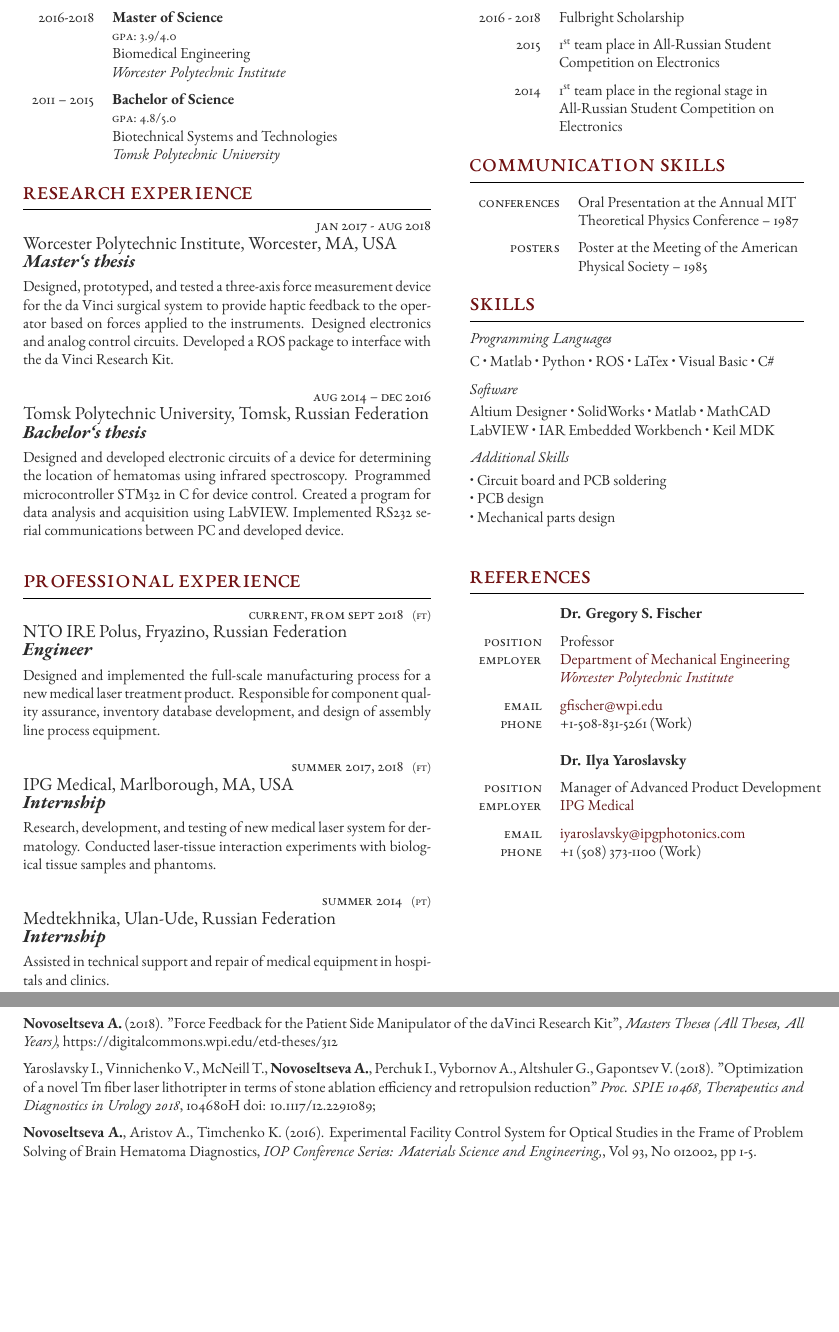
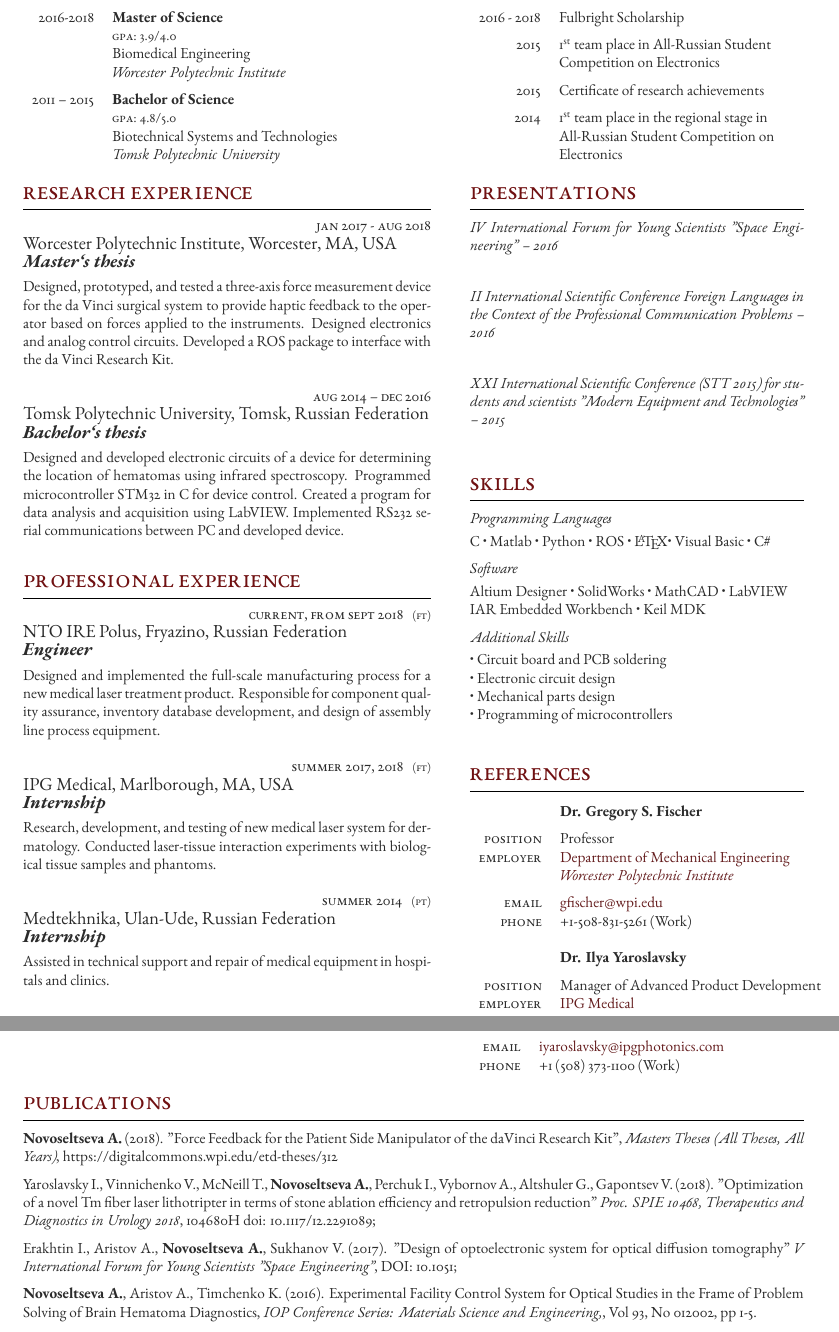
Before and after one commit to AnnaNovoseltseva/curriculum_vitae, a LaTeX document (main.tex): two parts of pages 1 and 2 of 2, joined at a grey line, cut so that both start at the same text, the shorter picture padded with empty space. Compiled offline with XeLaTeX.

Commit message:
added formating problems

```diff
--- a/main.tex
+++ b/main.tex
@@ -152,6 +152,7 @@ between PC and developed device.}  % Description
 	\tableentry{}{Competition on Electronics}{spaceafter}
 
 	%------------------------------------------------
+	\tableentry{2015}{Certificate of research achievements}{spaceafter}
 
 	\tableentry{2014}{1\textsuperscript{st} team place in the regional stage in}
 	{}
@@ -169,25 +170,16 @@ between PC and developed device.}  % Description
 %	COMMUNICATION SKILLS
 %----------------------------------------------------------------------------------------
 
-\section{Communication Skills}
+\section{Presentations}
 
 %------------------------------------------------
 
-\begin{supertabular}{rl} % Start a table with two columns, the table will ensure everything is aligned
+\longformdescription{IV International Forum for Young Scientists ”Space Engineering" -- 2016}
 
-	%------------------------------------------------
+\longformdescription{II International Scientific Conference Foreign Languages in the Context of the Professional Communication Problems -- 2016}
 
-	\tableentry{Conferences}{Oral Presentation at the Annual MIT}{}
-	\tableentry{}{Theoretical Physics Conference -- 1987}{spaceafter}
+\longformdescription{XXI International Scientific Conference (STT 2015) for students and scientists "Modern Equipment and Technologies" -- 2015}
 
-	%------------------------------------------------
-
-	\tableentry{Posters}{Poster at the Meeting of the American}{}
-	\tableentry{}{Physical Society -- 1985}{spaceafter}
-
-	%------------------------------------------------
-
-\end{supertabular}
 
 %----------------------------------------------------------------------------------------
 %	SKILLS DESCRIPTION
@@ -201,12 +193,12 @@ between PC and developed device.}  % Description
 
 %------------------------------------------------
 
-\longformdescription{Programming Languages}{C \textbullet{} Matlab \textbullet{} Python \textbullet{} ROS \textbullet{}  LaTex \textbullet{} Visual Basic \textbullet{} C\#}
+\longformdescription{Programming Languages}{C \textbullet{} Matlab \textbullet{} Python \textbullet{} ROS \textbullet{}  \LaTeX \textbullet{} Visual Basic \textbullet{} C\#}
 
 \longformdescription{Software}{Altium Designer • SolidWorks
-• Matlab • MathCAD \\ LabVIEW • IAR Embedded Workbench • Keil MDK}
+ • MathCAD • LabVIEW \\ IAR Embedded Workbench • Keil MDK}
 
-\longformdescription{Additional Skills}{ • Circuit board and PCB soldering \\ • PCB design \\ • Mechanical parts design \\}
+\longformdescription{Additional Skills}{ • Circuit board and PCB soldering \\ • Electronic circuit design \\ • Mechanical parts design \\• Programming of microcontrollers \\}
 
 
 %----------------------------------------------------------------------------------------
@@ -302,6 +256,8 @@ between PC and developed device.}  % Description
 
 \longformpublication{Yaroslavsky I., Vinnichenko V., McNeill T., \textbf{Novoseltseva A.}, Perchuk I., Vybornov A., Altshuler G., Gapontsev V. (2018). "Optimization of a novel Tm fiber laser lithotripter in terms of stone ablation efficiency and retropulsion reduction" \textit{Proc. SPIE 10468, Therapeutics and Diagnostics in Urology 2018}, 104680H doi: 10.1117/12.2291089;}
 
+\longformpublication{Erakhtin I., Aristov A., \textbf{Novoseltseva A.}, Sukhanov V. (2017). "Design of optoelectronic system for optical diffusion tomography" \textit{V International Forum for Young Scientists "Space Engineering"}, DOI: 10.1051;}
+
 \longformpublication{\textbf{Novoseltseva A.}, Aristov A., Timchenko K. (2016). Experimental Facility Control System for Optical Studies in the Frame of Problem Solving of Brain Hematoma Diagnostics, \textit{IOP Conference Series: Materials Science and Engineering,}, Vol 93, No 012002, pp 1-5.}
 
 \longformpublication{\textbf{Novoseltseva A.}, Musorov I., Torgaev S., Aristov A., (2016). The Control System of the Opotoelectronic Sensor, \textit{IV International
```
Also changed, not shown: dist/resume.pdf, main.tex (40 more changed lines).
